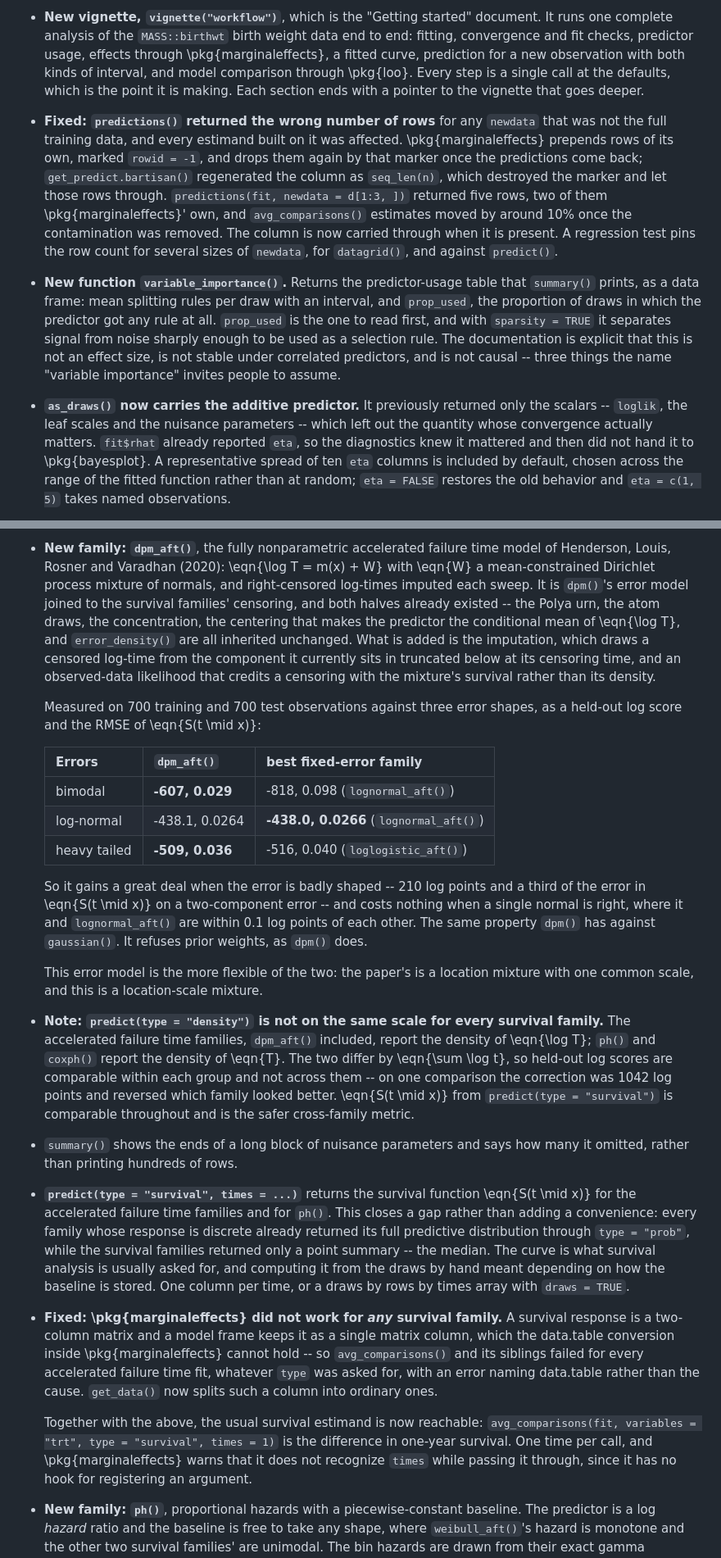
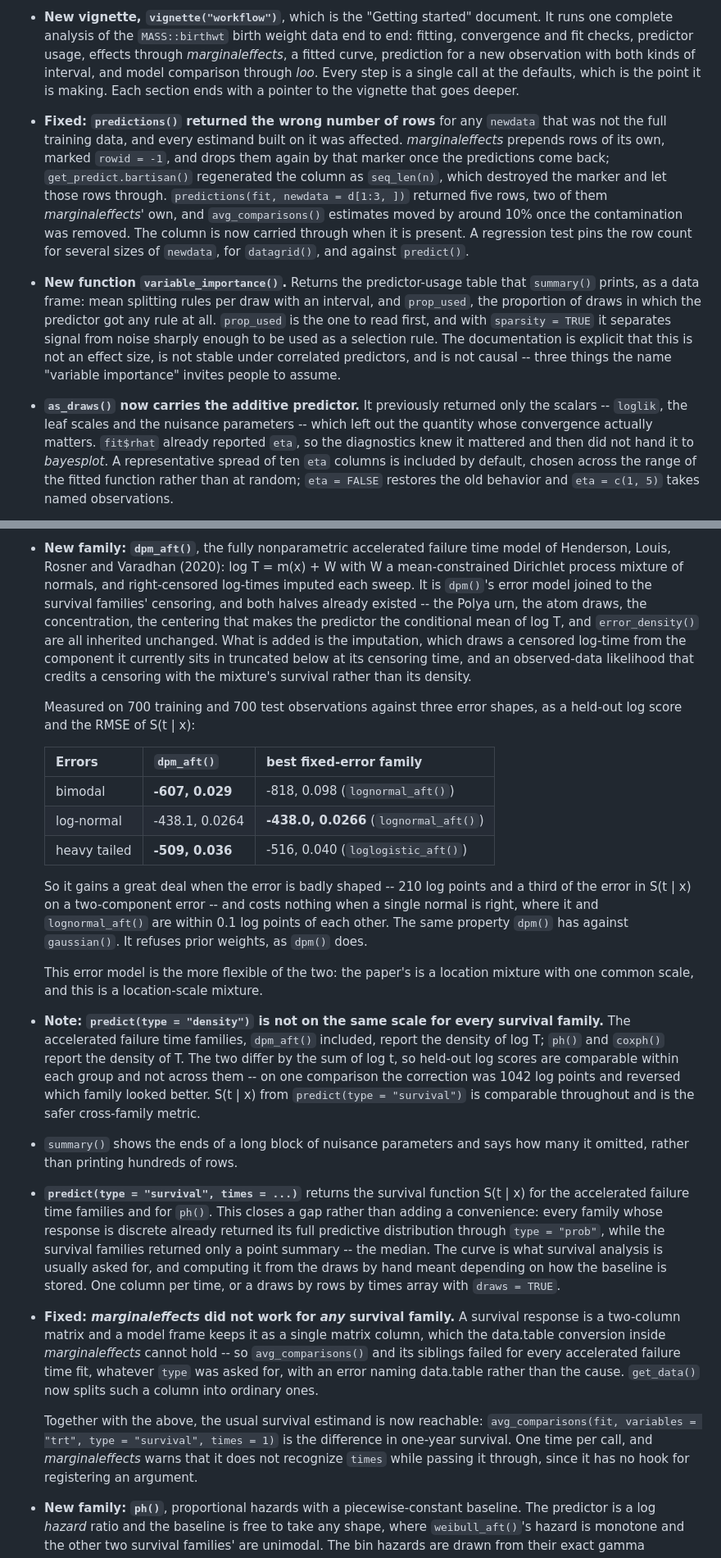
Before and after one commit to ngreifer/bartisan, a Markdown page: NEWS.md, 2 parts joined by grey strips. Shown at 82% size. Drawn GitHub-style.

Commit message:
Convert the remaining Rd markup in NEWS.md
Beyond the vignettes, NEWS.md carried 9 \pkg{} and 12 \eqn{}. Every path that
renders it gets this wrong: pandoc's markdown reader, which pkgdown and CRAN
use, deletes the contents, and its gfm reader shows the raw macro. So entries
read either "Uses for plots" or "Uses \pkg{cobalt} for plots".

\pkg{} becomes italics as in the vignettes. \eqn{} becomes plain text rather
than $...$, since NEWS is read on a CRAN page and a pkgdown site and neither
runs MathJax: "the density of \eqn{\log T}" is now "the density of log T", and
"\eqn{S(t \mid x)}" is "S(t | x)".

A raw-text scan of the vignettes, README.md and NEWS.md now finds no Rd macros
at all. The earlier scan had missed one, in diagnostics.Rmd, because stripping
code fences before searching swallowed part of the file; scanning the raw text
for known macro names avoids that.

Co-Authored-By: Claude Opus 5 <noreply@anthropic.com>

```diff
--- a/NEWS.md
+++ b/NEWS.md
@@ -72,19 +72,19 @@
 * **New vignette, `vignette("workflow")`**, which is the "Getting started"
   document. It runs one complete analysis of the `MASS::birthwt` birth weight
   data end to end: fitting, convergence and fit checks, predictor usage, effects
-  through \pkg{marginaleffects}, a fitted curve, prediction for a new
+  through *marginaleffects*, a fitted curve, prediction for a new
   observation with both kinds of interval, and model comparison through
-  \pkg{loo}. Every step is a single call at the defaults, which is the point it
+  *loo*. Every step is a single call at the defaults, which is the point it
   is making. Each section ends with a pointer to the vignette that goes deeper.
 
 * **Fixed: `predictions()` returned the wrong number of rows** for any `newdata`
   that was not the full training data, and every estimand built on it was
-  affected. \pkg{marginaleffects} prepends rows of its own, marked
+  affected. *marginaleffects* prepends rows of its own, marked
   `rowid = -1`, and drops them again by that marker once the predictions come
   back; `get_predict.bartisan()` regenerated the column as `seq_len(n)`, which
   destroyed the marker and let those rows through.
   `predictions(fit, newdata = d[1:3, ])` returned five rows, two of them
-  \pkg{marginaleffects}' own, and `avg_comparisons()` estimates moved by around
+  *marginaleffects*' own, and `avg_comparisons()` estimates moved by around
   10% once the contamination was removed. The column is now carried through when
   it is present. A regression test pins the row count for several sizes of
   `newdata`, for `datagrid()`, and against `predict()`.
@@ -102,7 +102,7 @@
   only the scalars -- `loglik`, the leaf scales and the nuisance parameters --
   which left out the quantity whose convergence actually matters. `fit$rhat`
   already reported `eta`, so the diagnostics knew it mattered and then did not
-  hand it to \pkg{bayesplot}. A representative spread of ten `eta` columns is
+  hand it to *bayesplot*. A representative spread of ten `eta` columns is
   included by default, chosen across the range of the fitted function rather than
   at random; `eta = FALSE` restores the old behavior and `eta = c(1, 5)` takes
   named observations.
@@ -230,18 +230,18 @@
 
 * **New family: `dpm_aft()`**, the fully nonparametric accelerated failure time
   model of Henderson, Louis, Rosner and Varadhan (2020):
-  \eqn{\log T = m(x) + W} with \eqn{W} a mean-constrained Dirichlet process
+  log T = m(x) + W with W a mean-constrained Dirichlet process
   mixture of normals, and right-censored log-times imputed each sweep. It is
   `dpm()`'s error model joined to the survival families' censoring, and both
   halves already existed -- the Polya urn, the atom draws, the concentration, the
-  centering that makes the predictor the conditional mean of \eqn{\log T}, and
+  centering that makes the predictor the conditional mean of log T, and
   `error_density()` are all inherited unchanged. What is added is the imputation,
   which draws a censored log-time from the component it currently sits in
   truncated below at its censoring time, and an observed-data likelihood that
   credits a censoring with the mixture's survival rather than its density.
 
   Measured on 700 training and 700 test observations against three error shapes,
-  as a held-out log score and the RMSE of \eqn{S(t \mid x)}:
+  as a held-out log score and the RMSE of S(t | x):
 
   | Errors | `dpm_aft()` | best fixed-error family |
   |---|---|---|
@@ -250,7 +250,7 @@
   | heavy tailed | **-509, 0.036** | -516, 0.040 (`loglogistic_aft()`) |
 
   So it gains a great deal when the error is badly shaped -- 210 log points and a
-  third of the error in \eqn{S(t \mid x)} on a two-component error -- and costs
+  third of the error in S(t | x) on a two-component error -- and costs
   nothing when a single normal is right, where it and `lognormal_aft()` are within
   0.1 log points of each other. The same property `dpm()` has against
   `gaussian()`. It refuses prior weights, as `dpm()` does.
@@ -260,18 +260,18 @@
 
 * **Note: `predict(type = "density")` is not on the same scale for every survival
   family.** The accelerated failure time families, `dpm_aft()` included, report
-  the density of \eqn{\log T}; `ph()` and `coxph()` report the density of
-  \eqn{T}. The two differ by \eqn{\sum \log t}, so held-out log scores are
+  the density of log T; `ph()` and `coxph()` report the density of
+  T. The two differ by the sum of log t, so held-out log scores are
   comparable within each group and not across them -- on one comparison the
   correction was 1042 log points and reversed which family looked better.
-  \eqn{S(t \mid x)} from `predict(type = "survival")` is comparable throughout
+  S(t | x) from `predict(type = "survival")` is comparable throughout
   and is the safer cross-family metric.
 
 * `summary()` shows the ends of a long block of nuisance parameters and says how
   many it omitted, rather than printing hundreds of rows.
 
 * **`predict(type = "survival", times = ...)`** returns the survival function
-  \eqn{S(t \mid x)} for the accelerated failure time families and for `ph()`.
+  S(t | x) for the accelerated failure time families and for `ph()`.
   This closes a gap rather than adding a convenience: every family whose response
   is discrete already returned its full predictive distribution through
   `type = "prob"`, while the survival families returned only a point summary --
@@ -280,10 +280,10 @@
   stored. One column per time, or a draws by rows by times array with
   `draws = TRUE`.
 
-* **Fixed: \pkg{marginaleffects} did not work for *any* survival family.** A
+* **Fixed: *marginaleffects* did not work for *any* survival family.** A
   survival response is a two-column matrix and a model frame keeps it as a single
   matrix column, which the data.table conversion inside
-  \pkg{marginaleffects} cannot hold -- so `avg_comparisons()` and its siblings
+  *marginaleffects* cannot hold -- so `avg_comparisons()` and its siblings
   failed for every accelerated failure time fit, whatever `type` was asked for,
   with an error naming data.table rather than the cause. `get_data()` now splits
   such a column into ordinary ones.
@@ -291,7 +291,7 @@
   Together with the above, the usual survival estimand is now reachable:
   `avg_comparisons(fit, variables = "trt", type = "survival", times = 1)` is the
   difference in one-year survival. One time per call, and
-  \pkg{marginaleffects} warns that it does not recognize `times` while passing it
+  *marginaleffects* warns that it does not recognize `times` while passing it
   through, since it has no hook for registering an argument.
 
 * **New family: `ph()`**, proportional hazards with a piecewise-constant
```
Also changed, not shown: other parts of NEWS.md (+3 -3 lines).
